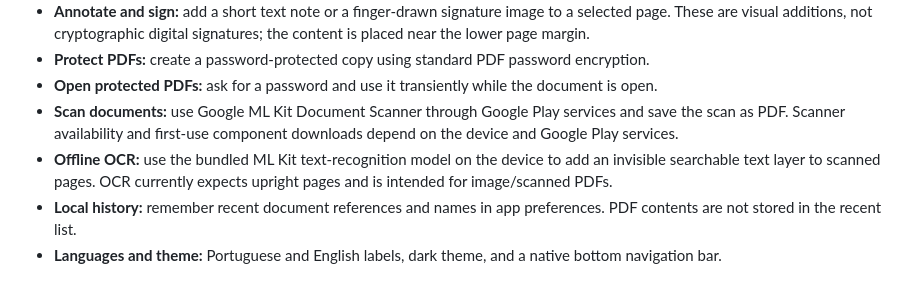
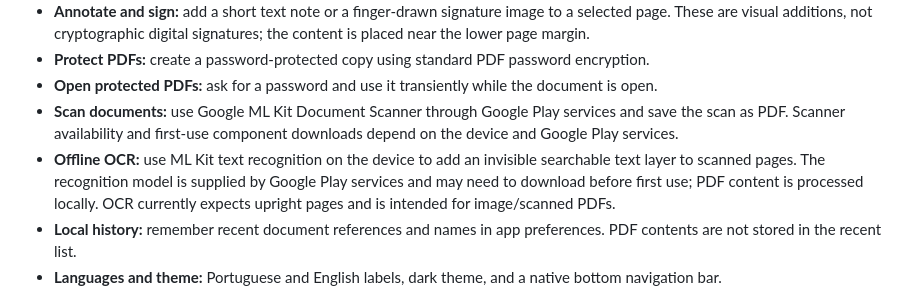
Before and after one commit to nexauren1/PDF-reader---tolls-pdf-and-more, a Markdown page: README.md, the part around the change. Drawn GitHub-style.

Commit message:
docs: clarify unbundled OCR model download behaviour

```diff
--- a/README.md
+++ b/README.md
@@ -17,7 +17,7 @@ NexaPDF is a privacy-first PDF workspace with a polished dark interface, Portugu
 - **Protect PDFs:** create a password-protected copy using standard PDF password encryption.
 - **Open protected PDFs:** ask for a password and use it transiently while the document is open.
 - **Scan documents:** use Google ML Kit Document Scanner through Google Play services and save the scan as PDF. Scanner availability and first-use component downloads depend on the device and Google Play services.
-- **Offline OCR:** use the bundled ML Kit text-recognition model on the device to add an invisible searchable text layer to scanned pages. OCR currently expects upright pages and is intended for image/scanned PDFs.
+- **Offline OCR:** use ML Kit text recognition on the device to add an invisible searchable text layer to scanned pages. The recognition model is supplied by Google Play services and may need to download before first use; PDF content is processed locally. OCR currently expects upright pages and is intended for image/scanned PDFs.
 - **Local history:** remember recent document references and names in app preferences. PDF contents are not stored in the recent list.
 - **Languages and theme:** Portuguese and English labels, dark theme, and a native bottom navigation bar.
 
```
